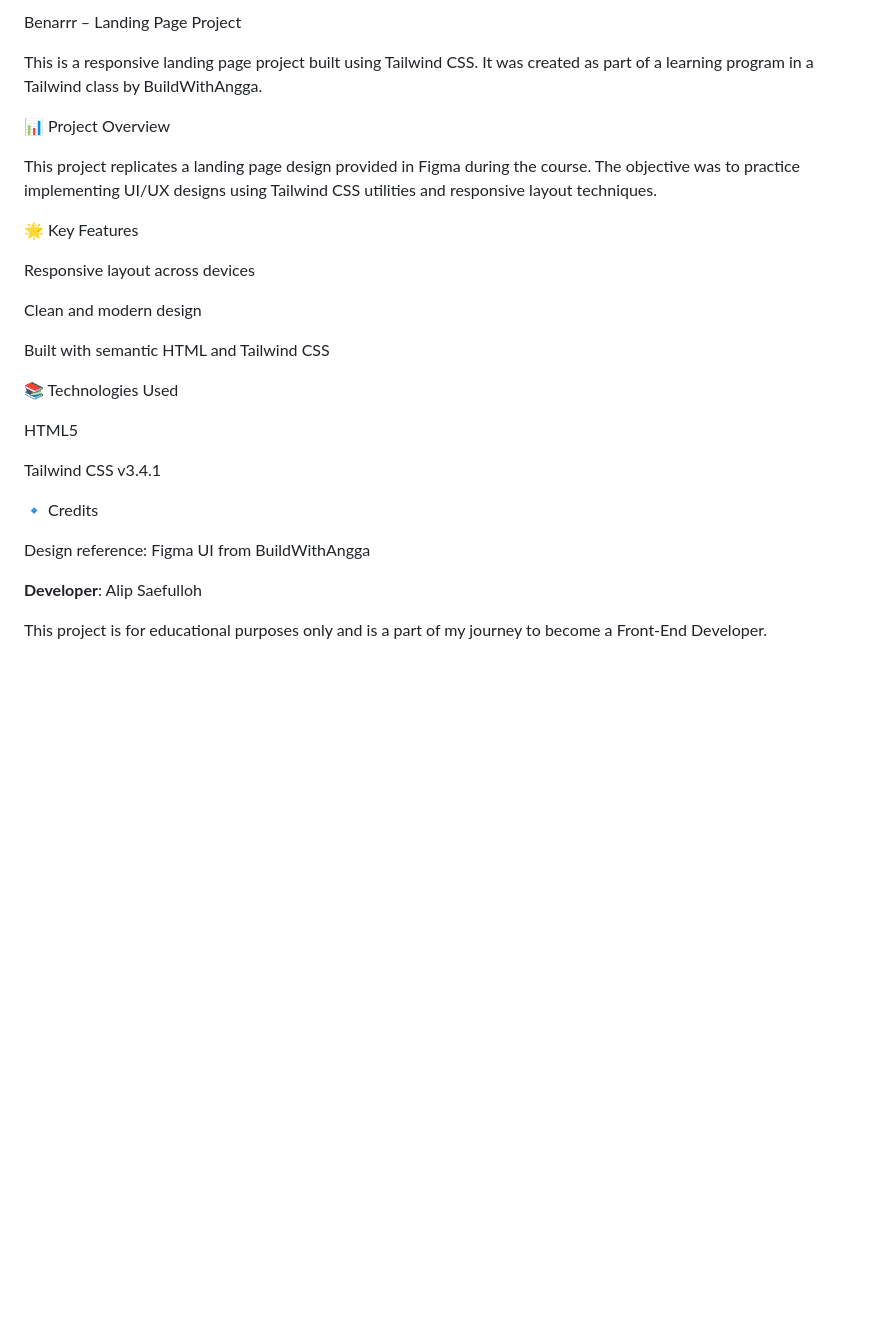
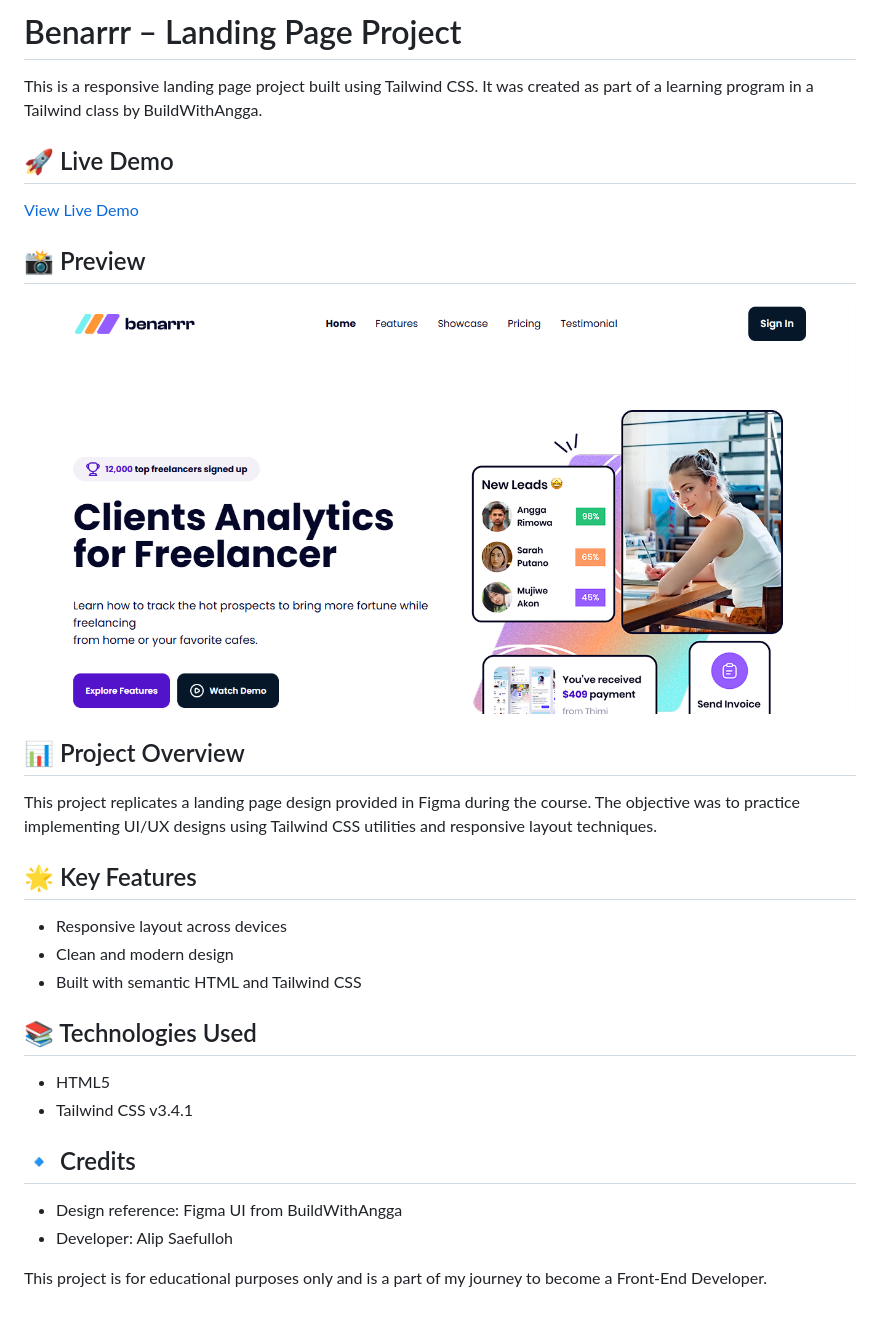
Before and after one commit to alipsaefulloh/benarrrfinance, a Markdown page: README.md, the part around the change. Drawn GitHub-style; pictures changed too: preview.png (added); blank space fills up the shorter version.

Commit message:
add live demo link and preview web

```diff
--- a/README.md
+++ b/README.md
@@ -1,29 +1,33 @@
-Benarrr – Landing Page Project
+# Benarrr – Landing Page Project
 
 This is a responsive landing page project built using Tailwind CSS. It was created as part of a learning program in a Tailwind class by BuildWithAngga.
 
-📊 Project Overview
+## 🚀 Live Demo
+
+[View Live Demo](https://benarrrfinance.netlify.app/)
+
+## 📸 Preview
+
+![Preview](preview.png)
+
+## 📊 Project Overview
 
 This project replicates a landing page design provided in Figma during the course. The objective was to practice implementing UI/UX designs using Tailwind CSS utilities and responsive layout techniques.
 
-🌟 Key Features
+## 🌟 Key Features
 
-Responsive layout across devices
+- Responsive layout across devices
+- Clean and modern design
+- Built with semantic HTML and Tailwind CSS
 
-Clean and modern design
+## 📚 Technologies Used
 
-Built with semantic HTML and Tailwind CSS
+- HTML5
+- Tailwind CSS v3.4.1
 
-📚 Technologies Used
+## 🔹 Credits
 
-HTML5
-
-Tailwind CSS v3.4.1
-
-🔹 Credits
-
-Design reference: Figma UI from BuildWithAngga
-
-**Developer**: Alip Saefulloh
+- Design reference: Figma UI from BuildWithAngga
+- Developer: Alip Saefulloh
 
 This project is for educational purposes only and is a part of my journey to become a Front-End Developer.
```
